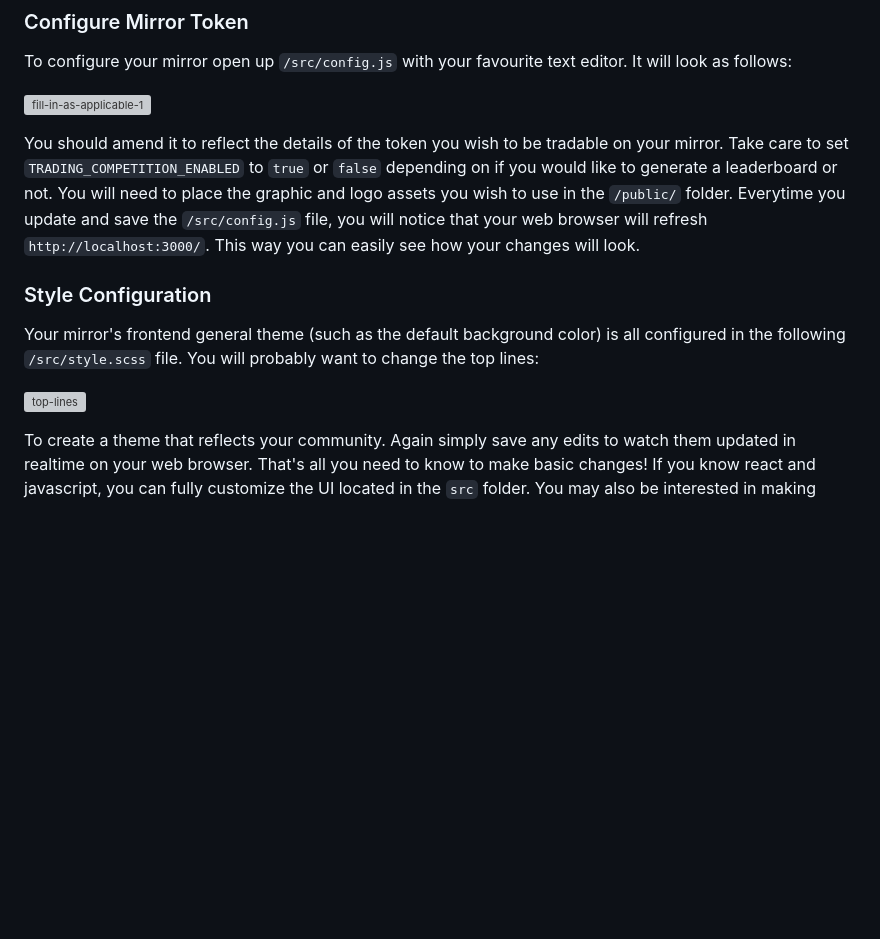
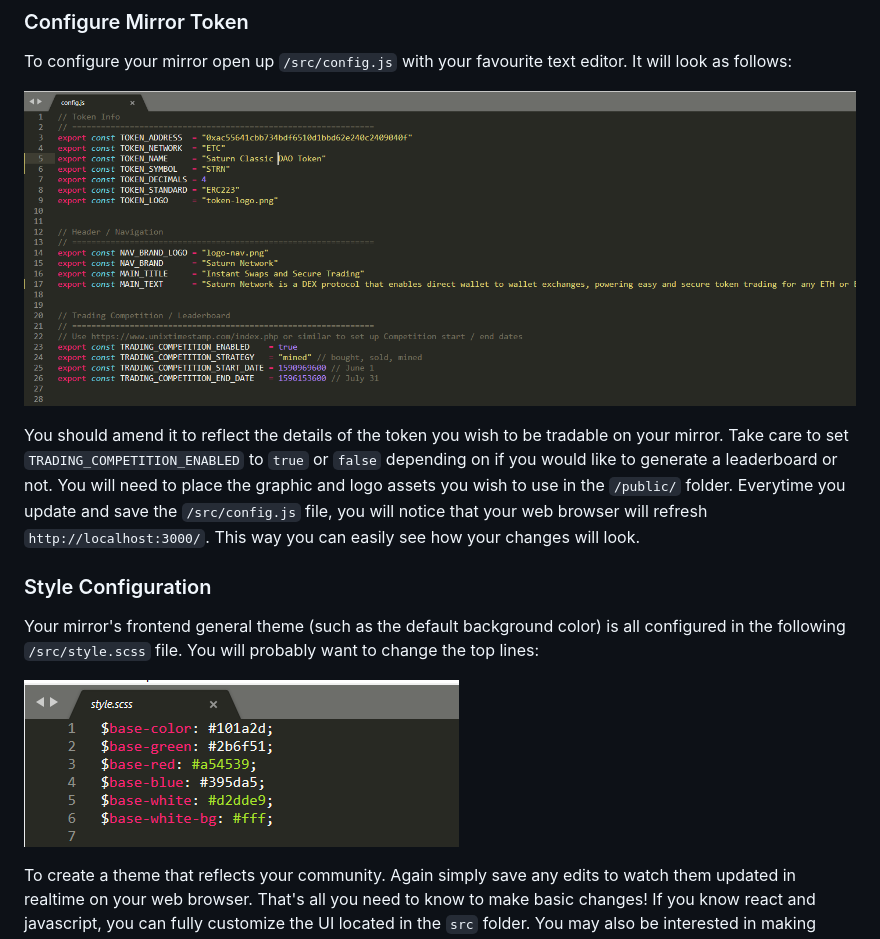
Before and after one commit to saturn-network/ring-simple, a Markdown page: README.md, the part around the change. GitHub-like rendering; pictures changed too: fill-in-as-applicable.png (added), top-lines.png (added); blank space fills up the shorter version; grey boxes are pictures that could not be loaded.

Commit message:
images

```diff
--- a/README.md
+++ b/README.md
@@ -37,14 +37,14 @@ It will open up the default Saturn Widget configuration in your web browser `htt
 
 To configure your mirror open up `/src/config.js` with your favourite text editor. It will look as follows:
 
-![fill-in-as-applicable-1](/blog/content/images/2020/06/fill-in-as-applicable-1.PNG)
+![fill-in-as-applicable-1](fill-in-as-applicable.png)
 
 You should amend it to reflect the details of the token you wish to be tradable on your mirror. Take care to set `TRADING_COMPETITION_ENABLED` to `true` or `false` depending on if you would like to generate a leaderboard or not. You will need to place the graphic and logo assets you wish to use in the `/public/` folder. Everytime you update and save the `/src/config.js` file, you will notice that your web browser will refresh `http://localhost:3000/`. This way you can easily see how your changes will look.
 
 ### Style Configuration
 Your mirror's frontend general theme (such as the default background color) is all configured in the following `/src/style.scss` file. You will probably want to change the top lines:
 
-![top-lines](/blog/content/images/2020/06/top-lines.PNG)
+![top-lines](top-lines.png)
 
 To create a theme that reflects your community. Again simply save any edits to watch them updated in realtime on your web browser. That's all you need to know to make basic changes! If you know react and javascript, you can fully customize the UI located in the `src` folder. You may also be interested in making changes to the .js files found in `/shared/` which control how users connect to their wallet and what messages are displayed when they are not logged in.
 
```
